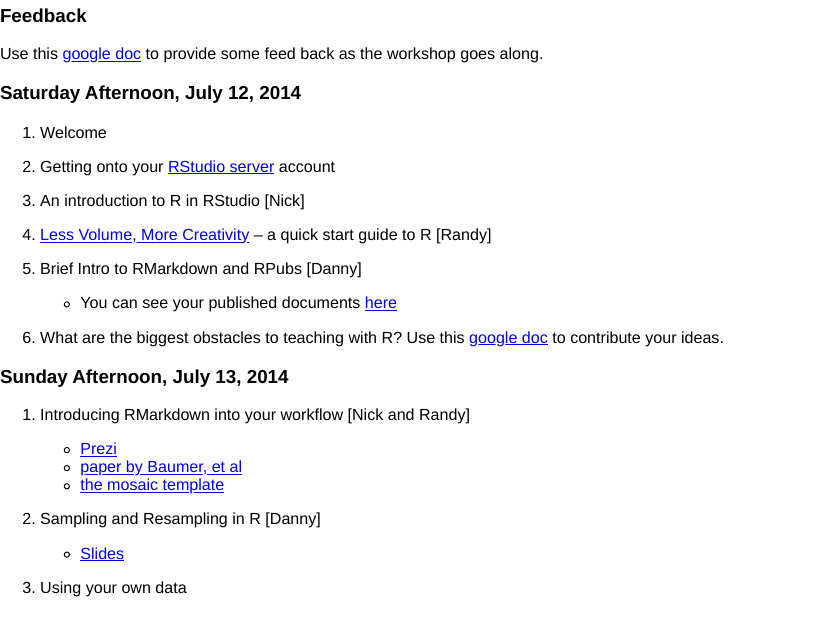
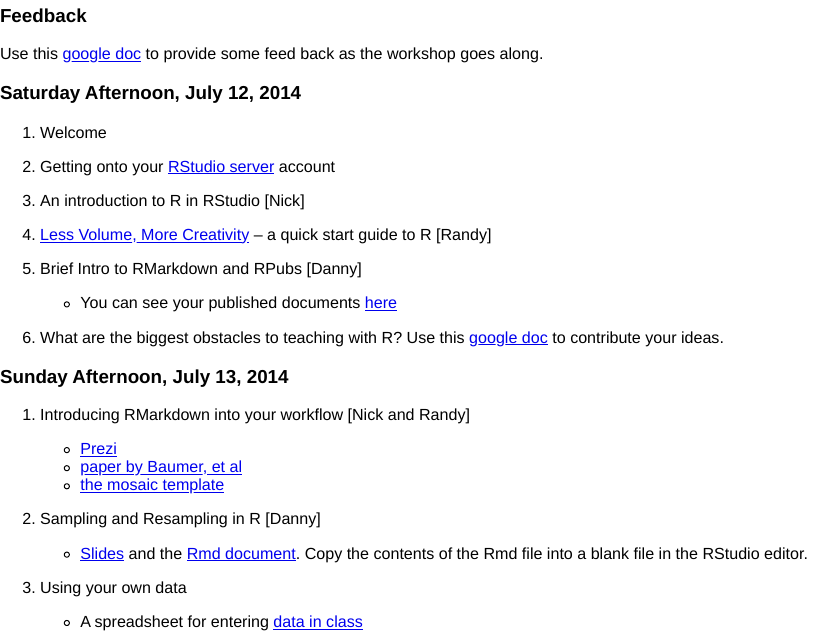
Before and after one commit to rpruim/icots2014, an R Markdown document (schedule.Rmd): the page in a window 1100 px wide, from 480 px down. The pictures show the output file schedule.html that the author committed with the source, opened offline.

Commit message:
adding links to Danny's stuff

```diff
--- a/schedule.Rmd
+++ b/schedule.Rmd
@@ -58,6 +58,7 @@ to R [Randy]
   * [the mosaic template](Resources/MarkdownTemplate-Rmd.html)
 
 2. Sampling and Resampling in R [Danny]
-  * [Slides](Slides/SamplingResampling.html)
+  * [Slides](Slides/SamplingResampling/TeachingWithSampling.html) and the [Rmd document](TeachingWithSampling.Rmd).  Copy the contents of the Rmd file into a blank file in the RStudio editor.
 
 3. Using your own data
+    * A spreadsheet for entering [data in class](https://docs.google.com/spreadsheet/pub?key=0Am13enSalO74dEx3SkRFQlByNGFtM21FSUdHeWFfVkE&single=true&gid=0&output=csv)
```
Also changed, not shown: schedule.html.
